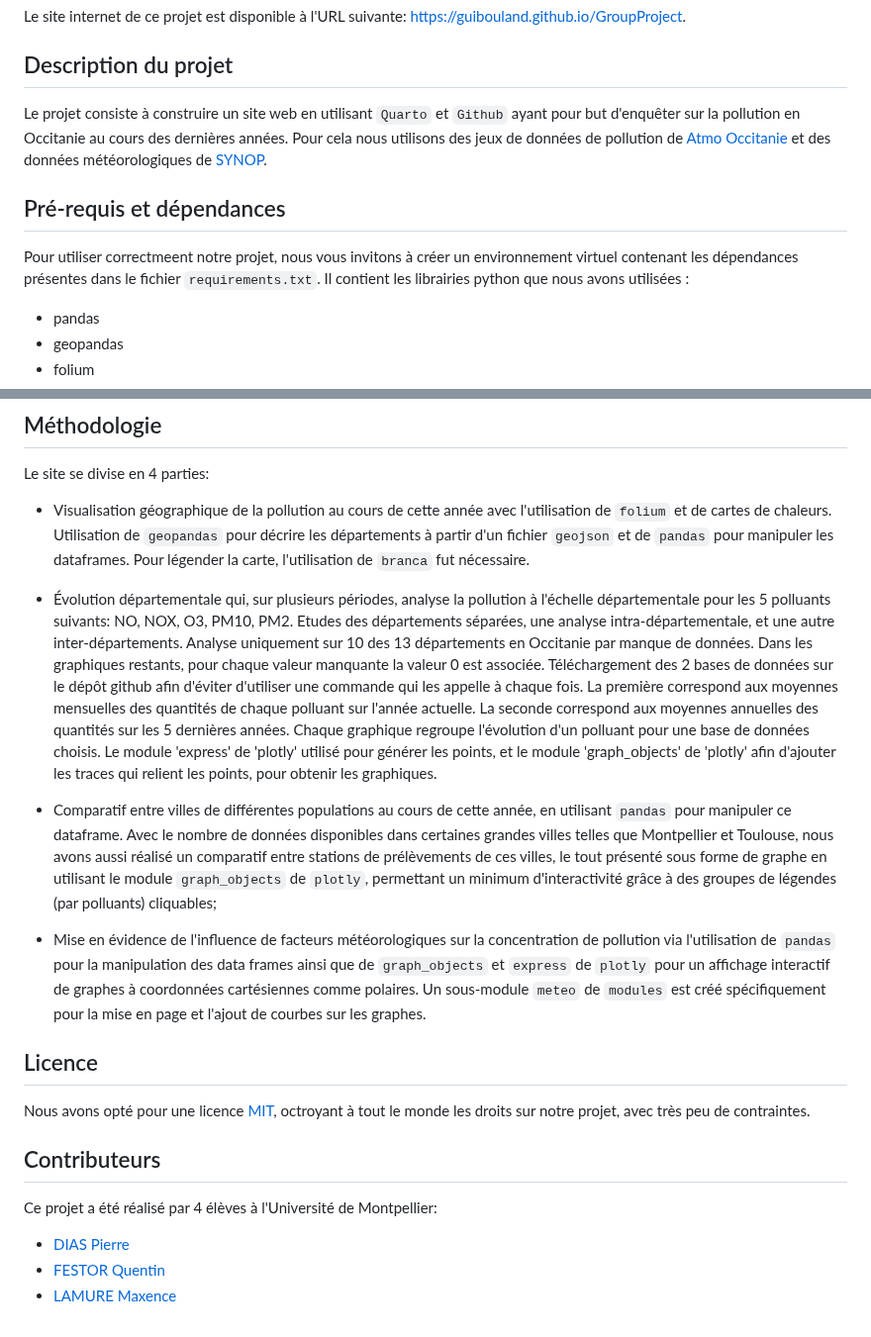
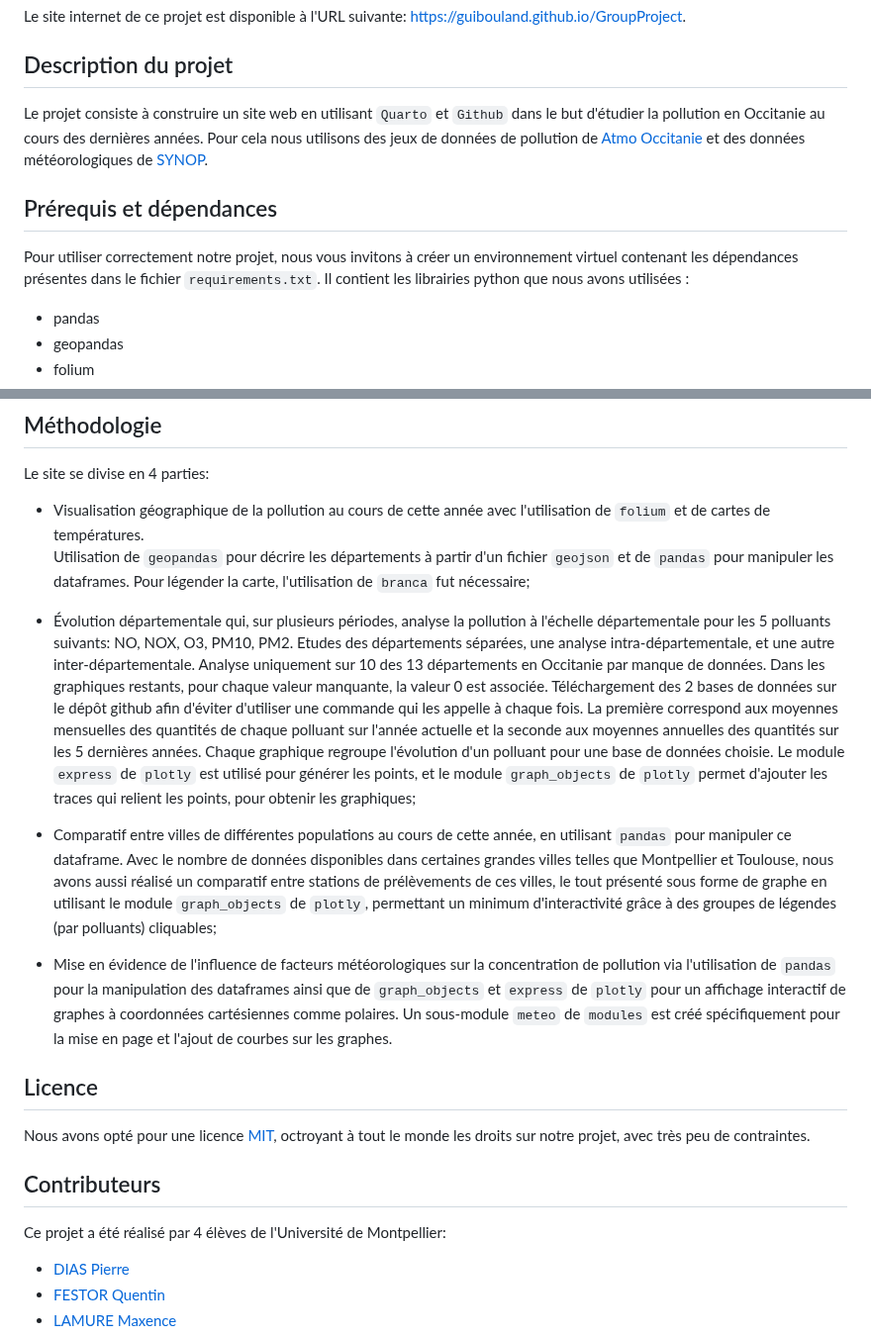
Before and after one commit to guibouland/GroupProject, a Markdown page: README.md, 2 parts joined by grey strips. Shown at 99% size. GitHub-like rendering.

Commit message:
correction langage

```diff
--- a/README.md
+++ b/README.md
@@ -4,11 +4,11 @@ Le site internet de ce projet est disponible à l'URL suivante: [https://guiboul
 
 ## Description du projet
 
-Le projet consiste à construire un site web en utilisant `Quarto` et `Github` ayant pour but d'enquêter sur la pollution en Occitanie au cours des dernières années. Pour cela nous utilisons des jeux de données de pollution de [Atmo Occitanie](https://data-atmo-occitanie.opendata.arcgis.com/pages/liste-des-flux) et des données météorologiques de [SYNOP](https://public.opendatasoft.com/explore/dataset/donnees-synop-essentielles-omm/api/?sort=date).
+Le projet consiste à construire un site web en utilisant `Quarto` et `Github` dans le but d'étudier la pollution en Occitanie au cours des dernières années. Pour cela nous utilisons des jeux de données de pollution de [Atmo Occitanie](https://data-atmo-occitanie.opendata.arcgis.com/pages/liste-des-flux) et des données météorologiques de [SYNOP](https://public.opendatasoft.com/explore/dataset/donnees-synop-essentielles-omm/api/?sort=date).
 
-## Pré-requis et dépendances
+## Prérequis et dépendances
 
-Pour utiliser correctmeent notre projet, nous vous invitons à créer un environnement virtuel contenant les dépendances présentes dans le fichier `requirements.txt`. Il contient les librairies python que nous avons utilisées :
+Pour utiliser correctement notre projet, nous vous invitons à créer un environnement virtuel contenant les dépendances présentes dans le fichier `requirements.txt`. Il contient les librairies python que nous avons utilisées :
 
 * pandas
 * geopandas
@@ -24,16 +24,16 @@ Cependant, pour une visualisation simple de notre site internet, aucun télechar
 
 Le site se divise en 4 parties:
 
-* Visualisation géographique de la pollution au cours de cette année avec l'utilisation de `folium` et de cartes de chaleurs. \
-Utilisation de `geopandas` pour décrire les départements à partir d'un fichier `geojson` et de `pandas` pour manipuler les dataframes. Pour légender la carte, l'utilisation de `branca` fut nécessaire.
+* Visualisation géographique de la pollution au cours de cette année avec l'utilisation de `folium` et de cartes de températures. \
+Utilisation de `geopandas` pour décrire les départements à partir d'un fichier `geojson` et de `pandas` pour manipuler les dataframes. Pour légender la carte, l'utilisation de `branca` fut nécessaire;
 
-* Évolution départementale qui, sur plusieurs périodes, analyse la pollution à l'échelle départementale pour les 5 polluants suivants: NO, NOX, O3, PM10, PM2. Etudes des départements séparées, une analyse intra-départementale, et une autre inter-départements. Analyse uniquement sur 10 des 13 départements en Occitanie par manque de données. Dans les graphiques restants, pour chaque valeur manquante la valeur 0 est associée.
-Téléchargement des 2 bases de données sur le dépôt github afin d'éviter d'utiliser une commande qui les appelle à chaque fois. La première correspond aux moyennes mensuelles des quantités de chaque polluant sur l'année actuelle. La seconde correspond aux moyennes annuelles des quantités sur les 5 dernières années.
-Chaque graphique regroupe l'évolution d'un polluant pour une base de données choisis. Le module 'express' de 'plotly' utilisé pour générer les points, et le module 'graph_objects' de 'plotly' afin d'ajouter les traces qui relient les points, pour obtenir les graphiques.
+* Évolution départementale qui, sur plusieurs périodes, analyse la pollution à l'échelle départementale pour les 5 polluants suivants: NO, NOX, O3, PM10, PM2. Etudes des départements séparées, une analyse intra-départementale, et une autre inter-départementale. Analyse uniquement sur 10 des 13 départements en Occitanie par manque de données. Dans les graphiques restants, pour chaque valeur manquante, la valeur 0 est associée.
+Téléchargement des 2 bases de données sur le dépôt github afin d'éviter d'utiliser une commande qui les appelle à chaque fois. La première correspond aux moyennes mensuelles des quantités de chaque polluant sur l'année actuelle et la seconde aux moyennes annuelles des quantités sur les 5 dernières années.
+Chaque graphique regroupe l'évolution d'un polluant pour une base de données choisie. Le module `express` de `plotly` est utilisé pour générer les points, et le module `graph_objects` de `plotly` permet d'ajouter les traces qui relient les points, pour obtenir les graphiques;
 
 * Comparatif entre villes de différentes populations au cours de cette année, en utilisant `pandas` pour manipuler ce dataframe. Avec le nombre de données disponibles dans certaines grandes villes telles que Montpellier et Toulouse, nous avons aussi réalisé un comparatif entre stations de prélèvements de ces villes, le tout présenté sous forme de graphe en utilisant le module `graph_objects` de `plotly`, permettant un minimum d'interactivité grâce à des groupes de légendes (par polluants) cliquables;
 
-* Mise en évidence de l'influence de facteurs météorologiques sur la concentration de pollution via l'utilisation de `pandas` pour la manipulation des data frames ainsi que de `graph_objects` et `express` de `plotly` pour un affichage interactif de graphes à coordonnées cartésiennes comme polaires. Un sous-module `meteo` de `modules` est créé spécifiquement pour la mise en page et l'ajout de courbes sur les graphes.
+* Mise en évidence de l'influence de facteurs météorologiques sur la concentration de pollution via l'utilisation de `pandas` pour la manipulation des dataframes ainsi que de `graph_objects` et `express` de `plotly` pour un affichage interactif de graphes à coordonnées cartésiennes comme polaires. Un sous-module `meteo` de `modules` est créé spécifiquement pour la mise en page et l'ajout de courbes sur les graphes.
 
 ## Licence
 
@@ -41,7 +41,7 @@ Nous avons opté pour une licence [MIT](LICENSE), octroyant à tout le monde les
 
 ## Contributeurs
 
-Ce projet a été réalisé par 4 élèves à l'Université de Montpellier:
+Ce projet a été réalisé par 4 élèves de l'Université de Montpellier:
 
 * [DIAS Pierre](https://github.com/pierre-ed-ds)
 * [FESTOR Quentin](https://github.com/Qufst)
```
